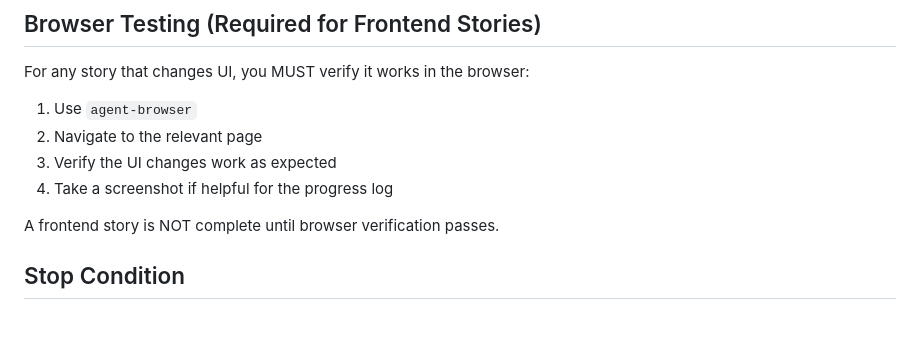
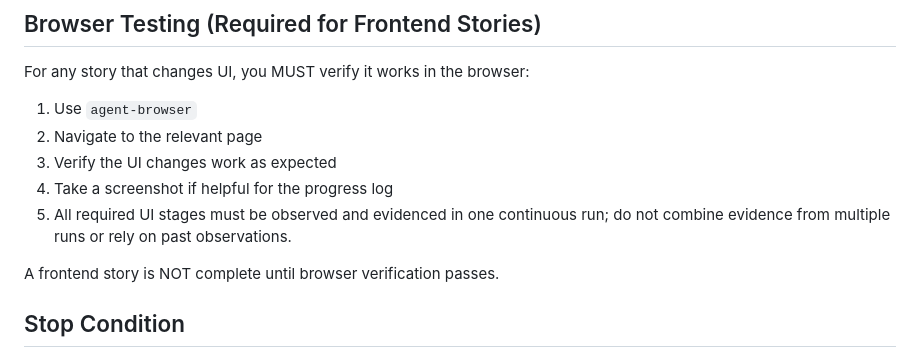
Before and after one commit to donkikos/reading_companion, a Markdown page: ralph_prompt.md, the part around the change. Rendered like a GitHub page; blank space fills up the shorter version.

Commit message:
fix: ralph prompt for UI acceptance

```diff
--- a/ralph_prompt.md
+++ b/ralph_prompt.md
@@ -88,6 +88,7 @@ For any story that changes UI, you MUST verify it works in the browser:
 2. Navigate to the relevant page
 3. Verify the UI changes work as expected
 4. Take a screenshot if helpful for the progress log
+5. All required UI stages must be observed and evidenced in one continuous run; do not combine evidence from multiple runs or rely on past observations.
 
 A frontend story is NOT complete until browser verification passes.
 
```
